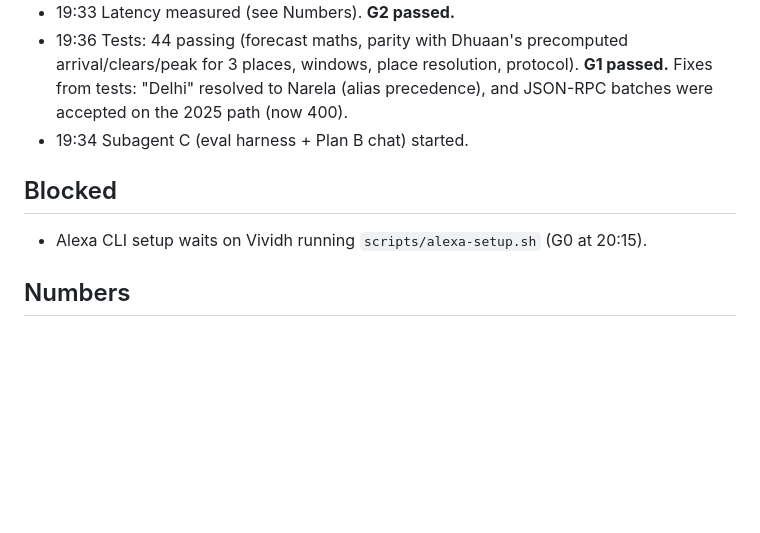
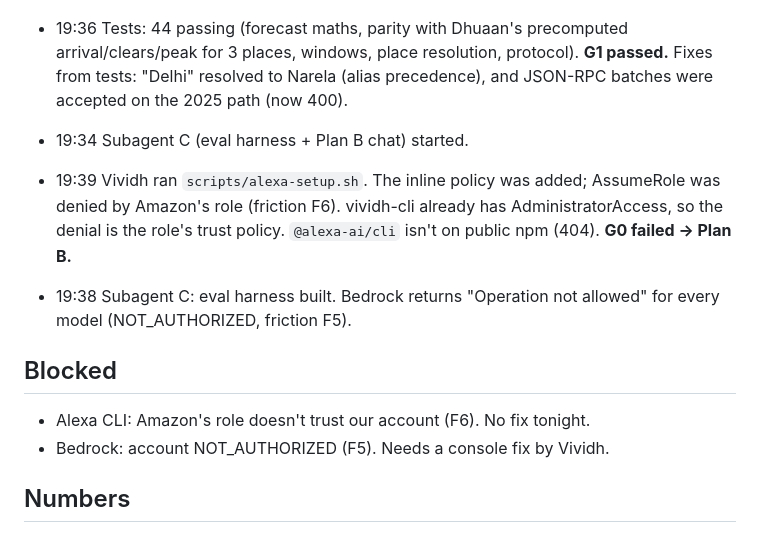
Before and after one commit to VividhDesign/dhuaan-alexa, a Markdown page: LOG.md, the part around the change. Drawn GitHub-style; blank space fills up the shorter version.

```diff
--- a/LOG.md
+++ b/LOG.md
@@ -19,8 +19,12 @@ Waiting on Vividh for the Alexa CLI setup (`scripts/alexa-setup.sh`). Subagent C
 - 19:36 Tests: 44 passing (forecast maths, parity with Dhuaan's precomputed arrival/clears/peak for 3 places, windows, place resolution, protocol). **G1 passed.** Fixes from tests: "Delhi" resolved to Narela (alias precedence), and JSON-RPC batches were accepted on the 2025 path (now 400).
 - 19:34 Subagent C (eval harness + Plan B chat) started.
 
+- 19:39 Vividh ran `scripts/alexa-setup.sh`. The inline policy was added; AssumeRole was denied by Amazon's role (friction F6). vividh-cli already has AdministratorAccess, so the denial is the role's trust policy. `@alexa-ai/cli` isn't on public npm (404). **G0 failed → Plan B.**
+- 19:38 Subagent C: eval harness built. Bedrock returns "Operation not allowed" for every model (NOT_AUTHORIZED, friction F5).
+
 ## Blocked
-- Alexa CLI setup waits on Vividh running `scripts/alexa-setup.sh` (G0 at 20:15).
+- Alexa CLI: Amazon's role doesn't trust our account (F6). No fix tonight.
+- Bedrock: account NOT_AUTHORIZED (F5). Needs a console fix by Vividh.
 
 ## Numbers
 - fires_24h: 1012 (run 16:19 IST), then 1228 (next run, seen 19:29 IST).
```
Also changed, not shown: docs/FRICTION_LOG.md (+4 -1 lines).
